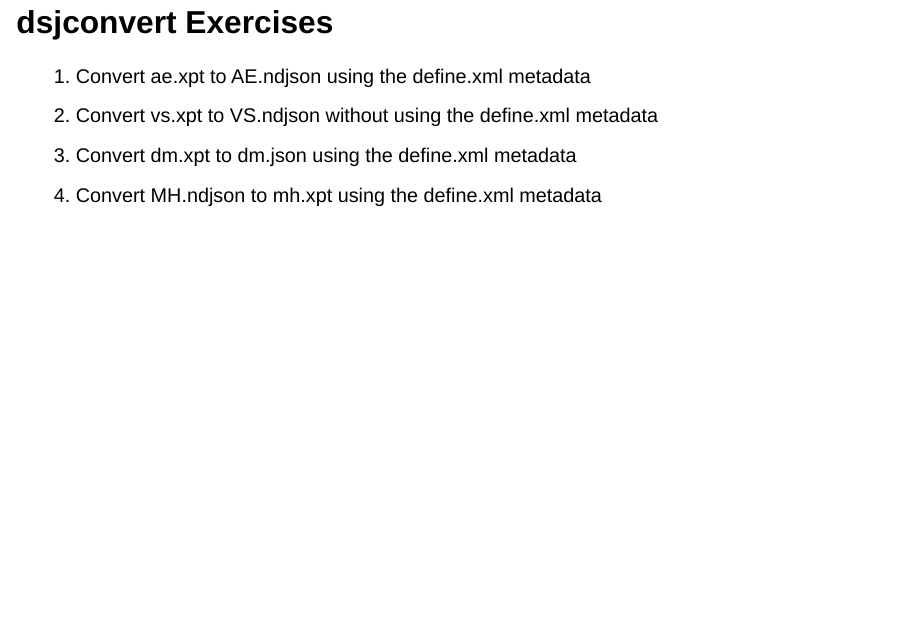
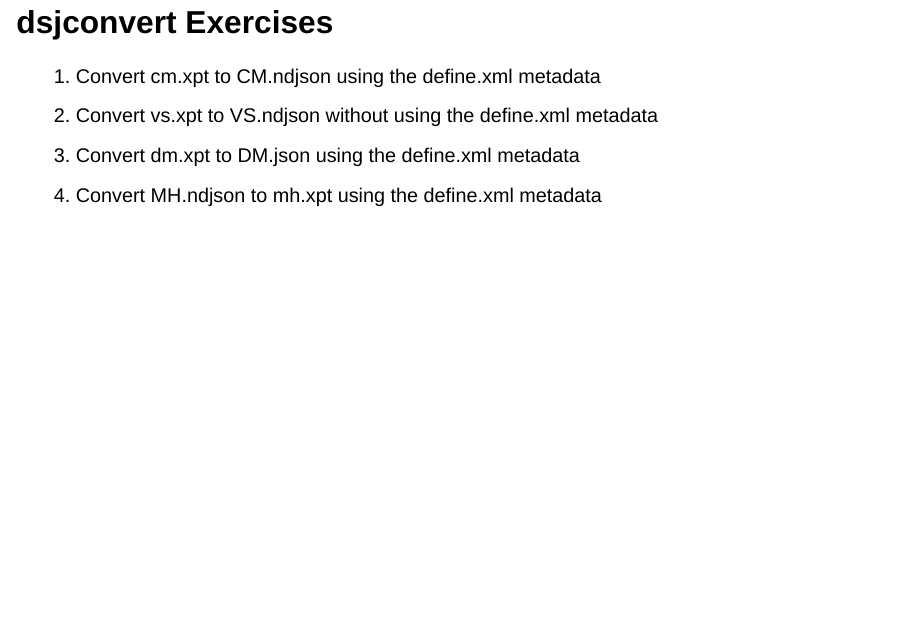
Before and after one commit to atorus-research/datasetjson_workshop, a Quarto document (slides/05-how-py/index.qmd): page 11 of 11. Rendered offline with R 4.5, knitr and Pandoc in place of Quarto, with nearby package versions; drawn as Slidy slides in place of the format the file asks for.

```diff
--- a/exercises/02-python.py
+++ b/exercises/02-python.py
@@ -29,11 +29,11 @@
     # SOLUTION to Dataset-JSON conversion exercises using Python and dsjconvert
     # =============================================================================
 
-    # Exercise 1: convert ae.xpt to AE.ndjson using the define.xml metadata
+    # Exercise 1: convert cm.xpt to CM.ndjson using the define.xml metadata
     data_path = Path(__file__).parent.joinpath("data")
-    xpt_file = Path(data_path).joinpath("ae.xpt")
+    xpt_file = Path(data_path).joinpath("cm.xpt")
     define_file = Path(data_path).joinpath("define.xml")
-    # TODO use a function to convert ae.xpt to AE.ndjson using the define.xml metadata
+    # TODO use a function to convert cm.xpt to CM.ndjson using the define.xml metadata
 
     # Exercise 2: convert vs.xpt to VS.ndjson without using the define.xml metadata
     xpt_file = Path(data_path).joinpath("vs.xpt")
--- a/slides/05-how-py/index.qmd
+++ b/slides/05-how-py/index.qmd
@@ -117,8 +117,8 @@
 
 ## dsjconvert Exercises
 ::: {.incremental}
-1. Convert ae.xpt to AE.ndjson using the define.xml metadata
+1. Convert cm.xpt to CM.ndjson using the define.xml metadata
 2. Convert vs.xpt to VS.ndjson without using the define.xml metadata
-3. Convert dm.xpt to dm.json using the define.xml metadata
+3. Convert dm.xpt to DM.json using the define.xml metadata
 4. Convert MH.ndjson to mh.xpt using the define.xml metadata
 :::
```
Also changed, not shown: exercises/answers/02-python-answer.py (+3 -3 lines), slides/05-how-py/requirements.txt (added, +4 -0 lines), 2 other files.
